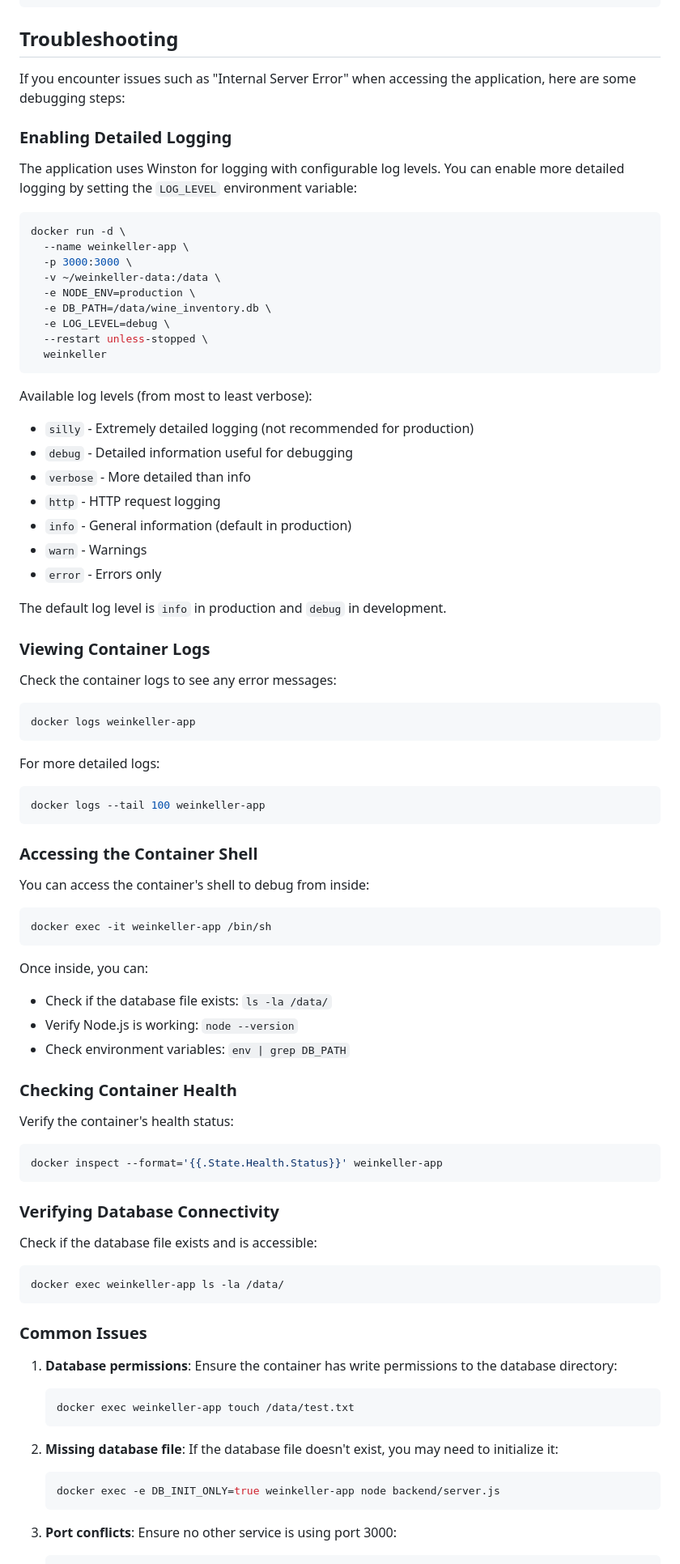
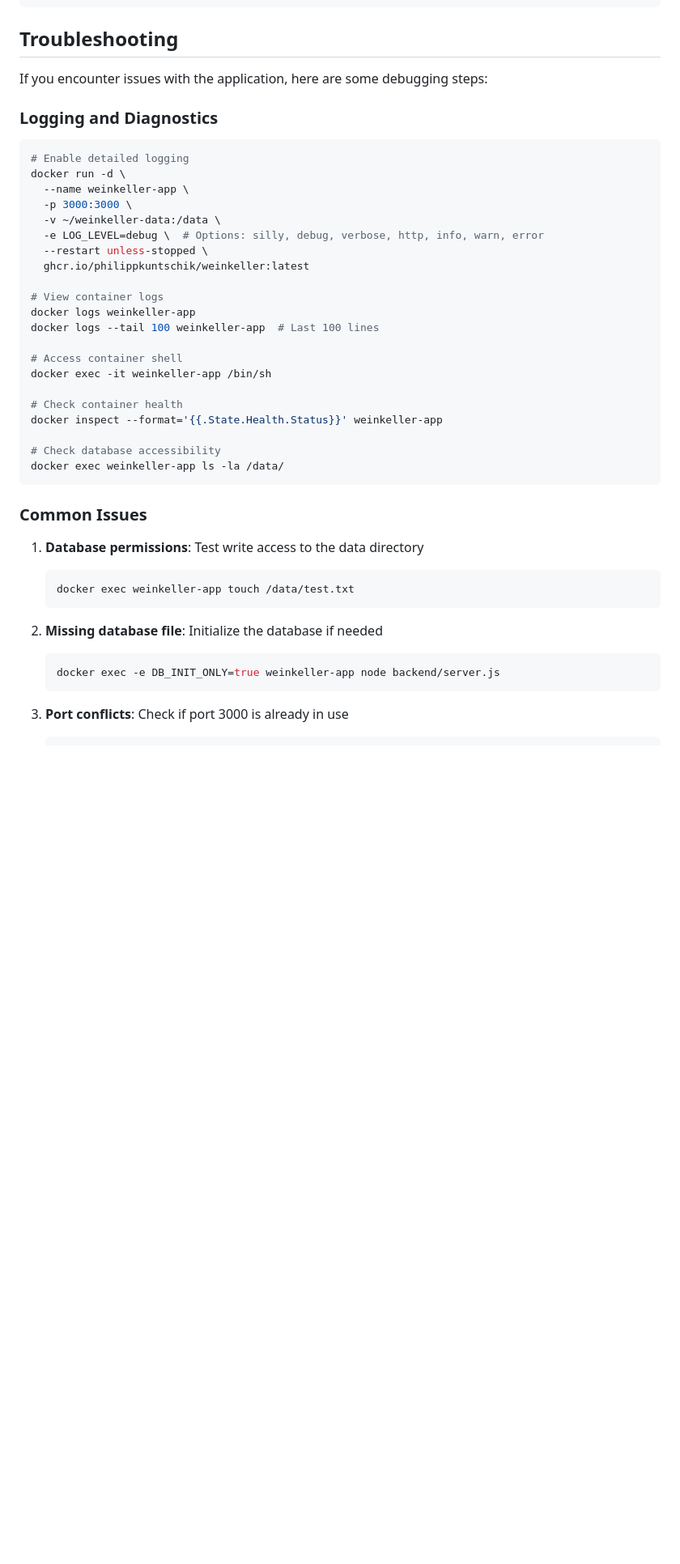
Before and after one commit to PhilippKuntschik/Weinkeller, a Markdown page: README.md, the part around the change printed below. Shown: that part at 81% size. Rendered like a GitHub page; blank space fills up the shorter version.

````diff
--- a/README.md
+++ b/README.md
@@ -417,89 +408,45 @@ kubectl delete pvc -l app.kubernetes.io/instance=weinkeller
 
 ## Troubleshooting
 
-If you encounter issues such as "Internal Server Error" when accessing the application, here are some debugging steps:
+If you encounter issues with the application, here are some debugging steps:
 
-### Enabling Detailed Logging
-
-The application uses Winston for logging with configurable log levels. You can enable more detailed logging by setting the `LOG_LEVEL` environment variable:
+### Logging and Diagnostics
 
 ```bash
+# Enable detailed logging
 docker run -d \
   --name weinkeller-app \
   -p 3000:3000 \
   -v ~/weinkeller-data:/data \
-  -e NODE_ENV=production \
-  -e DB_PATH=/data/wine_inventory.db \
-  -e LOG_LEVEL=debug \
+  -e LOG_LEVEL=debug \  # Options: silly, debug, verbose, http, info, warn, error
   --restart unless-stopped \
-  weinkeller
-```
+  ghcr.io/philippkuntschik/weinkeller:latest
 
-Available log levels (from most to least verbose):
-- `silly` - Extremely detailed logging (not recommended for production)
-- `debug` - Detailed information useful for debugging
-- `verbose` - More detailed than info
-- `http` - HTTP request logging
-- `info` - General information (default in production)
-- `warn` - Warnings
-- `error` - Errors only
+# View container logs
+docker logs weinkeller-app
+docker logs --tail 100 weinkeller-app  # Last 100 lines
 
-The default log level is `info` in production and `debug` in development.
+# Access container shell
+docker exec -it weinkeller-app /bin/sh
 
-### Viewing Container Logs
+# Check container health
+docker inspect --format='{{.State.Health.Status}}' weinkeller-app
 
-Check the container logs to see any error messages:
-
-```bash
-docker logs weinkeller-app
-```
-
-For more detailed logs:
-
-```bash
-docker logs --tail 100 weinkeller-app
-```
-
-### Accessing the Container Shell
-
-You can access the container's shell to debug from inside:
-
-```bash
-docker exec -it weinkeller-app /bin/sh
-```
-
-Once inside, you can:
-- Check if the database file exists: `ls -la /data/`
-- Verify Node.js is working: `node --version`
-- Check environment variables: `env | grep DB_PATH`
-
-### Checking Container Health
-
-Verify the container's health status:
-
-```bash
-docker inspect --format='{{.State.Health.Status}}' weinkeller-app
-```
-
-### Verifying Database Connectivity
-
-Check if the database file exists and is accessible:
-
-```bash
+# Check database accessibility
 docker exec weinkeller-app ls -la /data/
 ```
 
 ### Common Issues
 
-1. **Database permissions**: Ensure the container has write permissions to the database directory:
+1. **Database permissions**: Test write access to the data directory
    ```bash
    docker exec weinkeller-app touch /data/test.txt
    ```
 
-2. **Missing database file**: If the database file doesn't exist, you may need to initialize it:
+2. **Missing database file**: Initialize the database if needed
    ```bash
    docker exec -e DB_INIT_ONLY=true weinkeller-app node backend/server.js
    ```
 
-3. **Port conflicts**: Ensure no other service is using port 3000:
+3. **Port conflicts**: Check if port 3000 is already in use
    ```bash
````
Also changed, not shown: other parts of README.md (+70 -80 lines).
